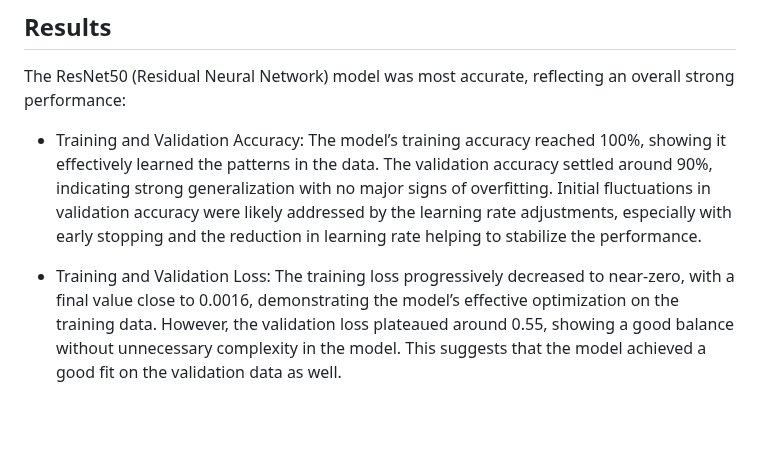
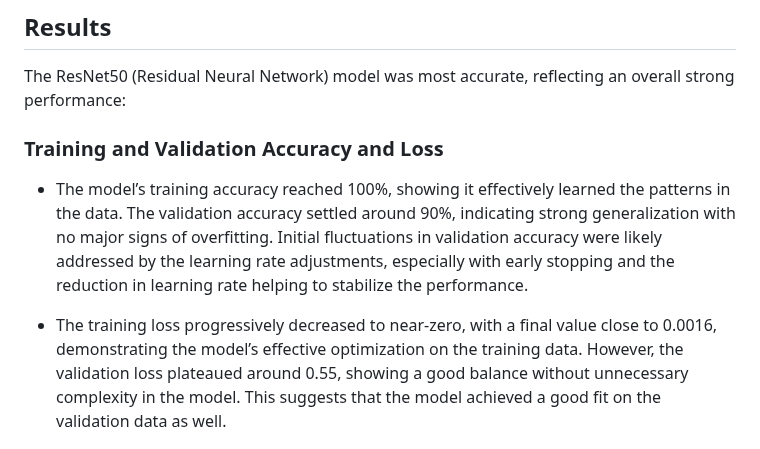
Before and after one commit to epsilonite/machine-learning-project, a Markdown page: README.md, the part around one of its changes. Rendered like a GitHub page; blank space fills up the shorter version.

```diff
--- a/README.md
+++ b/README.md
@@ -106,9 +106,11 @@ ResNet50 Model:
 
 The ResNet50 (Residual Neural Network) model was most accurate, reflecting an overall strong performance:
 
-* Training and Validation Accuracy: The model’s training accuracy reached 100%, showing it effectively learned the patterns in the data. The validation accuracy settled around 90%, indicating strong generalization with no major signs of overfitting. Initial fluctuations in validation accuracy were likely addressed by the learning rate adjustments, especially with early stopping and the reduction in learning rate helping to stabilize the performance.
+### Training and Validation Accuracy and Loss
 
-* Training and Validation Loss: The training loss progressively decreased to near-zero, with a final value close to 0.0016, demonstrating the model’s effective optimization on the training data. However, the validation loss plateaued around 0.55, showing a good balance without unnecessary complexity in the model. This suggests that the model achieved a good fit on the validation data as well.
+* The model’s training accuracy reached 100%, showing it effectively learned the patterns in the data. The validation accuracy settled around 90%, indicating strong generalization with no major signs of overfitting. Initial fluctuations in validation accuracy were likely addressed by the learning rate adjustments, especially with early stopping and the reduction in learning rate helping to stabilize the performance.
+
+* The training loss progressively decreased to near-zero, with a final value close to 0.0016, demonstrating the model’s effective optimization on the training data. However, the validation loss plateaued around 0.55, showing a good balance without unnecessary complexity in the model. This suggests that the model achieved a good fit on the validation data as well.
 
 <p align="center">
   <img src="https://github.com/epsilonite/machine-learning-project/blob/main/images/resnet_accuracy.png" alt="Alt text" width="400" height="auto">
```
Also changed, not shown: other parts of README.md (+9 -3 lines).
